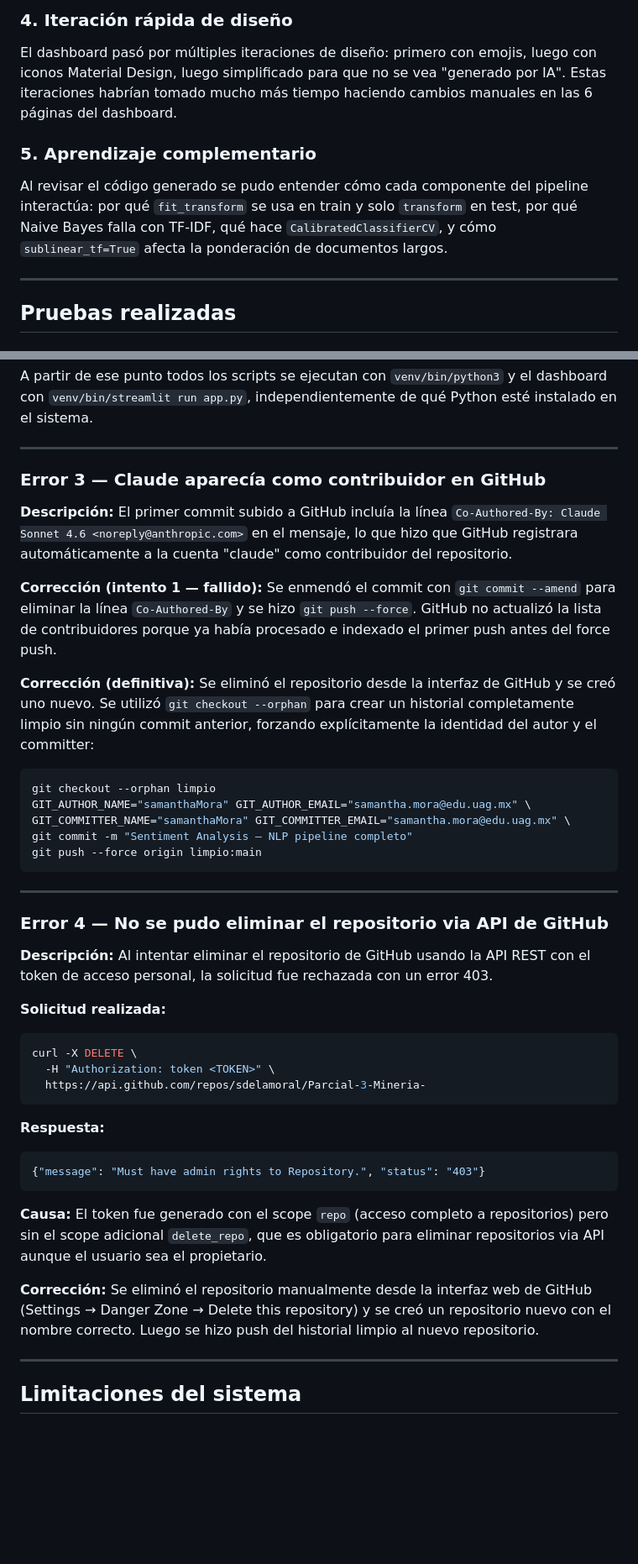
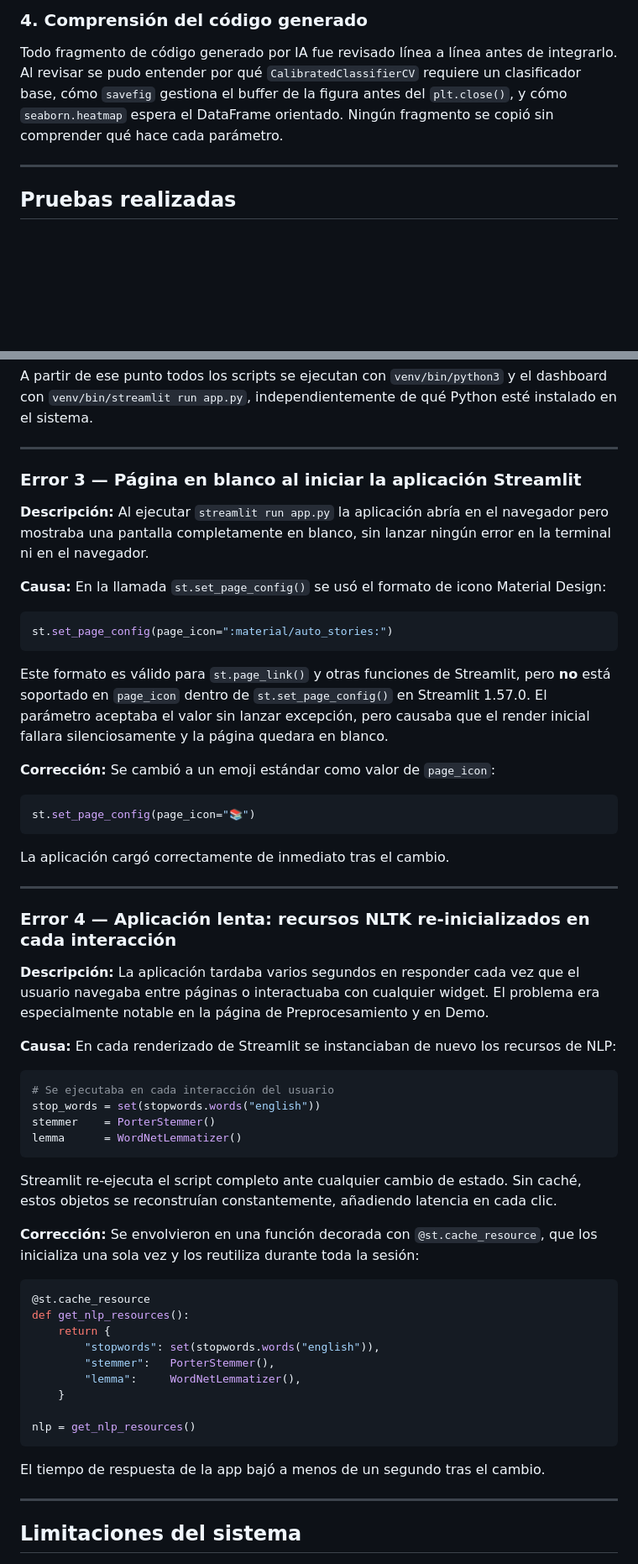
Before and after one commit to sdelamoral/Parcial-3-Mineria, a Markdown page: README.md, 2 parts joined by grey strips. Shown at 84% size. GitHub-like rendering; blank space fills up the shorter version.

Commit message:
los amo a todos chat>

````diff
--- a/README.md
+++ b/README.md
@@ -539,11 +536,7 @@ Se usó el notebook de la clase como referencia explícita (patrones con `Porter
 
-### 4. Iteración rápida de diseño
+### 4. Comprensión del código generado
 
-El dashboard pasó por múltiples iteraciones de diseño: primero con emojis, luego con iconos Material Design, luego simplificado para que no se vea "generado por IA". Estas iteraciones habrían tomado mucho más tiempo haciendo cambios manuales en las 6 páginas del dashboard.
-
-### 5. Aprendizaje complementario
-
-Al revisar el código generado se pudo entender cómo cada componente del pipeline interactúa: por qué `fit_transform` se usa en train y solo `transform` en test, por qué Naive Bayes falla con TF-IDF, qué hace `CalibratedClassifierCV`, y cómo `sublinear_tf=True` afecta la ponderación de documentos largos.
+Todo fragmento de código generado por IA fue revisado línea a línea antes de integrarlo. Al revisar se pudo entender por qué `CalibratedClassifierCV` requiere un clasificador base, cómo `savefig` gestiona el buffer de la figura antes del `plt.close()`, y cómo `seaborn.heatmap` espera el DataFrame orientado. Ningún fragmento se copió sin comprender qué hace cada parámetro.
 
 ---
 
@@ -647,43 +640,58 @@ A partir de ese punto todos los scripts se ejecutan con `venv/bin/python3` y el
 
 ---
 
-### Error 3 — Claude aparecía como contribuidor en GitHub
+### Error 3 — Página en blanco al iniciar la aplicación Streamlit
 
-**Descripción:** El primer commit subido a GitHub incluía la línea `Co-Authored-By: Claude Sonnet 4.6 <noreply@anthropic.com>` en el mensaje, lo que hizo que GitHub registrara automáticamente a la cuenta "claude" como contribuidor del repositorio.
+**Descripción:** Al ejecutar `streamlit run app.py` la aplicación abría en el navegador pero mostraba una pantalla completamente en blanco, sin lanzar ningún error en la terminal ni en el navegador.
 
-**Corrección (intento 1 — fallido):** Se enmendó el commit con `git commit --amend` para eliminar la línea `Co-Authored-By` y se hizo `git push --force`. GitHub no actualizó la lista de contribuidores porque ya había procesado e indexado el primer push antes del force push.
+**Causa:** En la llamada `st.set_page_config()` se usó el formato de icono Material Design:
 
-**Corrección (definitiva):** Se eliminó el repositorio desde la interfaz de GitHub y se creó uno nuevo. Se utilizó `git checkout --orphan` para crear un historial completamente limpio sin ningún commit anterior, forzando explícitamente la identidad del autor y el committer:
+```python
+st.set_page_config(page_icon=":material/auto_stories:")
+```
 
-```bash
-git checkout --orphan limpio
-GIT_AUTHOR_NAME="samanthaMora" GIT_AUTHOR_EMAIL="samantha.mora@edu.uag.mx" \
-GIT_COMMITTER_NAME="samanthaMora" GIT_COMMITTER_EMAIL="samantha.mora@edu.uag.mx" \
-git commit -m "Sentiment Analysis — NLP pipeline completo"
-git push --force origin limpio:main
+Este formato es válido para `st.page_link()` y otras funciones de Streamlit, pero **no** está soportado en `page_icon` dentro de `st.set_page_config()` en Streamlit 1.57.0. El parámetro aceptaba el valor sin lanzar excepción, pero causaba que el render inicial fallara silenciosamente y la página quedara en blanco.
+
+**Corrección:** Se cambió a un emoji estándar como valor de `page_icon`:
+
+```python
+st.set_page_config(page_icon="📚")
 ```
+
+La aplicación cargó correctamente de inmediato tras el cambio.
 
 ---
 
-### Error 4 — No se pudo eliminar el repositorio via API de GitHub
+### Error 4 — Aplicación lenta: recursos NLTK re-inicializados en cada interacción
 
-**Descripción:** Al intentar eliminar el repositorio de GitHub usando la API REST con el token de acceso personal, la solicitud fue rechazada con un error 403.
+**Descripción:** La aplicación tardaba varios segundos en responder cada vez que el usuario navegaba entre páginas o interactuaba con cualquier widget. El problema era especialmente notable en la página de Preprocesamiento y en Demo.
 
-**Solicitud realizada:**
-```bash
-curl -X DELETE \
-  -H "Authorization: token <TOKEN>" \
-  https://api.github.com/repos/sdelamoral/Parcial-3-Mineria-
+**Causa:** En cada renderizado de Streamlit se instanciaban de nuevo los recursos de NLP:
+
+```python
+# Se ejecutaba en cada interacción del usuario
+stop_words = set(stopwords.words("english"))
+stemmer    = PorterStemmer()
+lemma      = WordNetLemmatizer()
 ```
 
-**Respuesta:**
-```json
-{"message": "Must have admin rights to Repository.", "status": "403"}
+Streamlit re-ejecuta el script completo ante cualquier cambio de estado. Sin caché, estos objetos se reconstruían constantemente, añadiendo latencia en cada clic.
+
+**Corrección:** Se envolvieron en una función decorada con `@st.cache_resource`, que los inicializa una sola vez y los reutiliza durante toda la sesión:
+
+```python
+@st.cache_resource
+def get_nlp_resources():
+    return {
+        "stopwords": set(stopwords.words("english")),
+        "stemmer":   PorterStemmer(),
+        "lemma":     WordNetLemmatizer(),
+    }
+
+nlp = get_nlp_resources()
 ```
 
-**Causa:** El token fue generado con el scope `repo` (acceso completo a repositorios) pero sin el scope adicional `delete_repo`, que es obligatorio para eliminar repositorios via API aunque el usuario sea el propietario.
-
-**Corrección:** Se eliminó el repositorio manualmente desde la interfaz web de GitHub (Settings → Danger Zone → Delete this repository) y se creó un repositorio nuevo con el nombre correcto. Luego se hizo push del historial limpio al nuevo repositorio.
+El tiempo de respuesta de la app bajó a menos de un segundo tras el cambio.
 
 ---
 
````
Also changed, not shown: other parts of README.md (+23 -26 lines).
